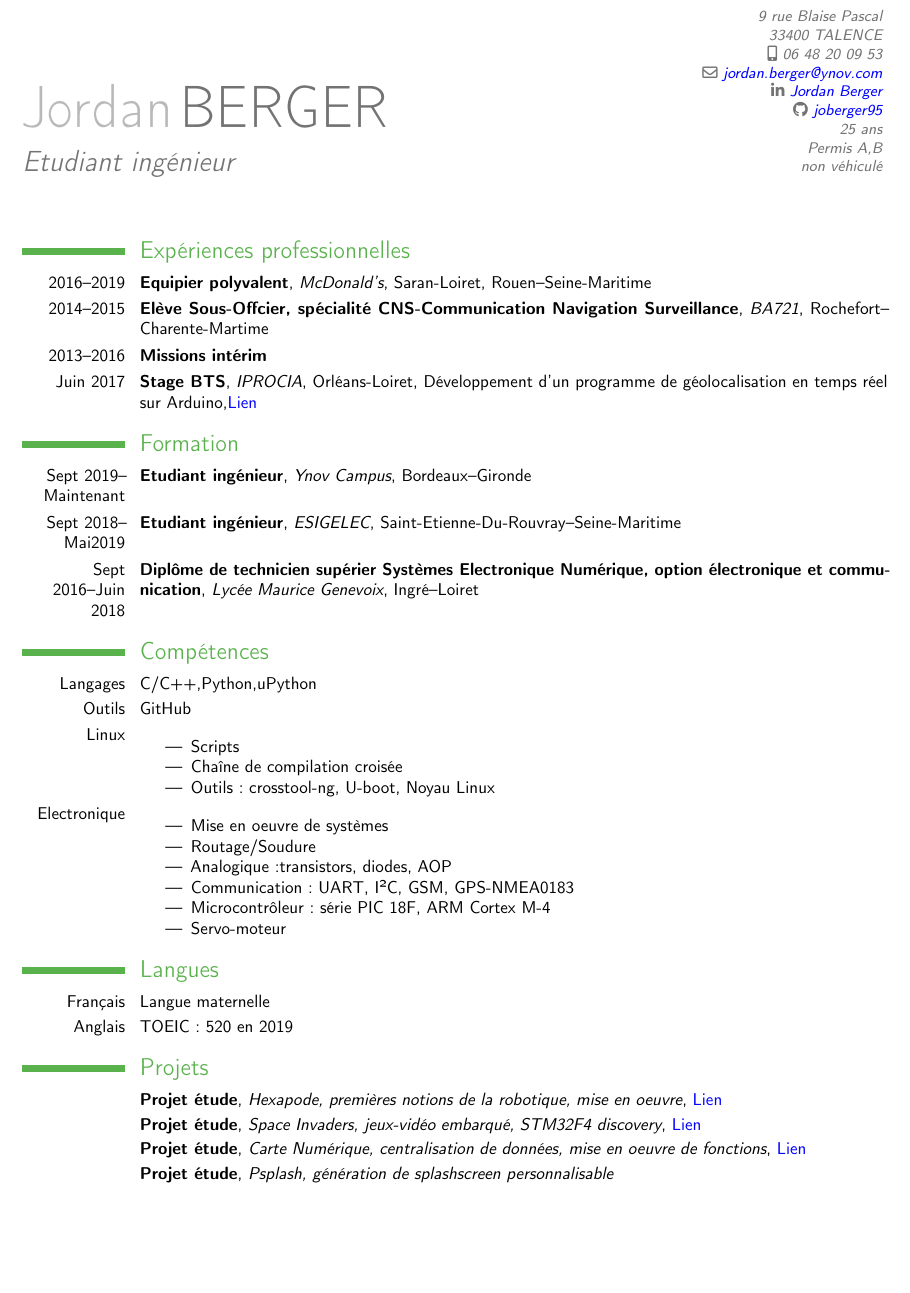
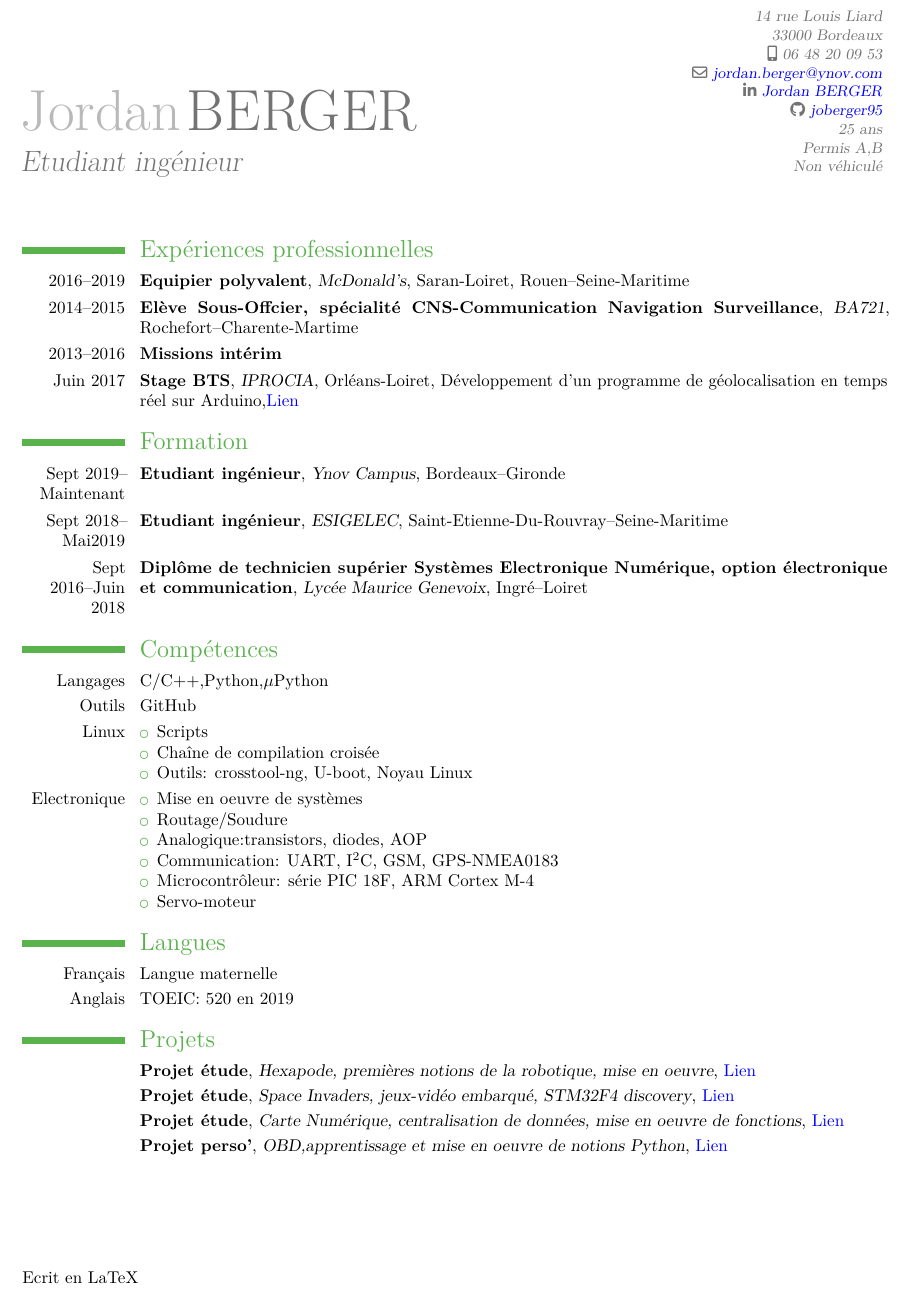
Before and after one commit to joberger95/cv, a LaTeX CV (cv.tex): part of the page, cut at the place of the change, the shorter picture padded with empty space. Compiled offline with pdfLaTeX.

Commit message:
CV update

```diff
--- a/cv.tex
+++ b/cv.tex
@@ -1,11 +1,13 @@
-\documentclass[10pt,a4paper,sans]{moderncv}
+\documentclass[10pt,a4paper]{moderncv}
 \moderncvtheme[green]{classic}
-\usepackage[utf8]{inputenc}
-\usepackage[french]{babel}
+\usepackage{hyperref}
+\usepackage[utf8]{inputenc}%
+\usepackage[latin1]{inputenc}%
+\usepackage{lmodern}%
 \usepackage[scale=0.85]{geometry} % La taille pris par le contenu, ici on a 15% de marges.
 \nopagenumbers{} % Permet de masquer les numéros de page
 \moderncvicons{awesome}
-\usepackage{hyperref}
+
 \hypersetup{
    pdfauthor   = {Moi},
    pdftitle    = {C V},
@@ -20,19 +22,18 @@
 \title{Etudiant ingénieur}
 \firstname{Jordan}
 \familyname{BERGER}
-\address{9 rue Blaise Pascal}{33400 TALENCE}
+\address{14 rue Louis Liard}{33000 Bordeaux}
 \mobile{06 48 20 09 53}
 \email{jordan.berger@ynov.com}
-\social[linkedin]{Jordan Berger}
+\social[linkedin][www.linkedin.com/in/jordan-berger-1b1814162]{Jordan BERGER}
 \social[github]{joberger95}
 \extrainfo{\\}
-\extrainfo{25 ans\\Permis A,B\\non véhiculé}
+\extrainfo{25 ans\\Permis A,B\\Non véhiculé}
 
 \begin{document}
-\maketitle
+\maketitle{}
 
 \section{Expériences professionnelles}
-
 \cventry{2016--2019}{Equipier polyvalent}{McDonald's}{Saran-Loiret, Rouen--Seine-Maritime}%
             {}{}
 
@@ -57,7 +58,7 @@
 
 \section{Compétences}
 
-\cvitem{Langages}{C/C++,Python,uPython}
+\cvitem{Langages}{C/C++,Python,$\mu$Python}
 \cvitem{Outils}{GitHub}
 \cvitem{Linux}{
 \begin{itemize}%
@@ -70,7 +71,7 @@
 \item Mise en oeuvre de systèmes
 \item Routage/Soudure
 \item Analogique:transistors, diodes, AOP
-\item Communication: UART, I²C, GSM, GPS-NMEA0183
+\item Communication: UART, I$^2$C, GSM, GPS-NMEA0183
 \item Microcontrôleur: série PIC 18F, ARM Cortex M-4
 \item Servo-moteur
 \end{itemize}}
@@ -82,12 +83,13 @@
 \section{Projets}
 
 \cventry{}{Projet étude}{Hexapode, premières notions de la robotique, mise en oeuvre}{}%
-            {\href{https://github.com/joberger95/Hexapode}{Lien}}{}
+        {\href{https://github.com/joberger95/Hexapode}{Lien}}{}
 \cventry{}{Projet étude}{Space Invaders, jeux-vidéo embarqué, STM32F4 discovery}{}%
-            {\href{https://github.com/joberger95/space_invaders}{Lien}}{}
+        {\href{https://github.com/joberger95/space_invaders}{Lien}}{}
 \cventry{}{Projet étude}{Carte Numérique, centralisation de données, mise en oeuvre  de fonctions}{}%
         {\href{https://github.com/joberger95/projet_BTS}{Lien}}{}
-\cventry{}{Projet étude}{Psplash, génération de splashscreen personnalisable}{}%
-        {}{}
+\cventry{}{Projet perso'}{OBD,apprentissage et mise en oeuvre de notions Python}{}%
+        {\href{https://github.com/joberger95/OBD}{Lien}}{}
 
+\fancyfoot[L]{Ecrit en LaTeX}
 \end{document}
```
Also changed, not shown: cv.pdf.
